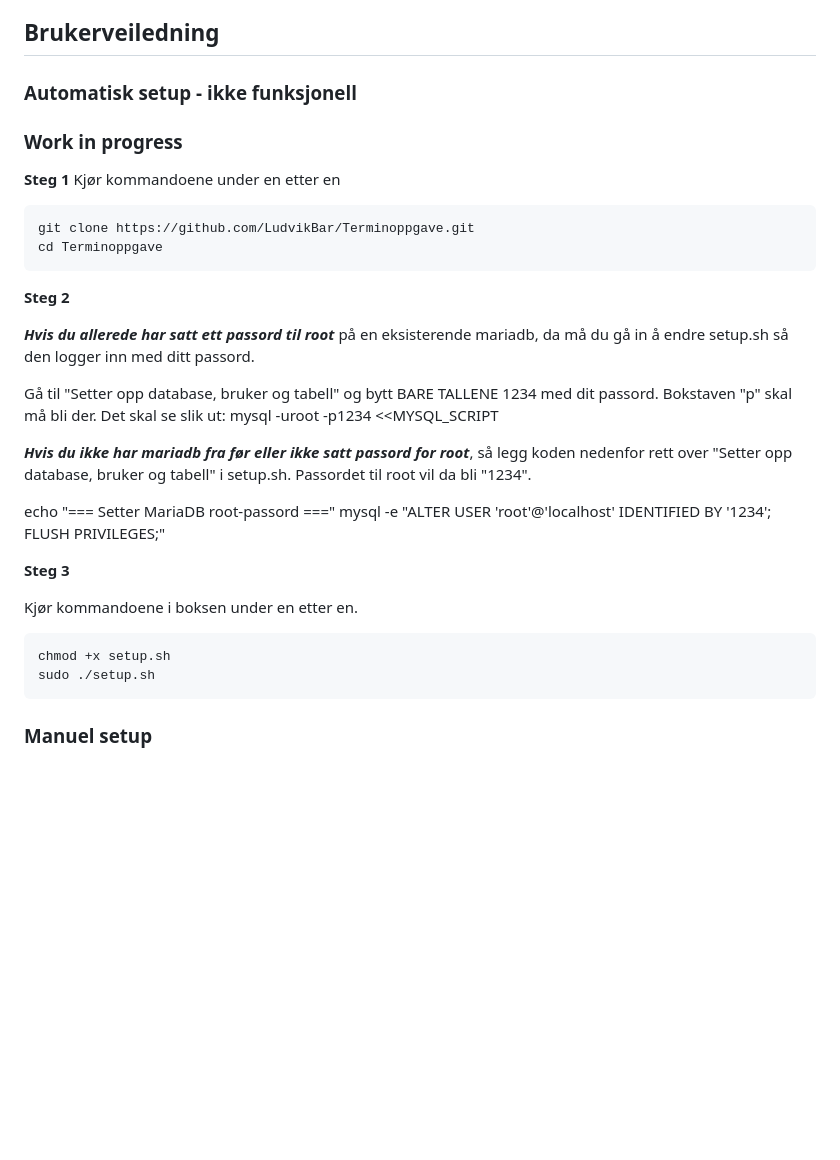
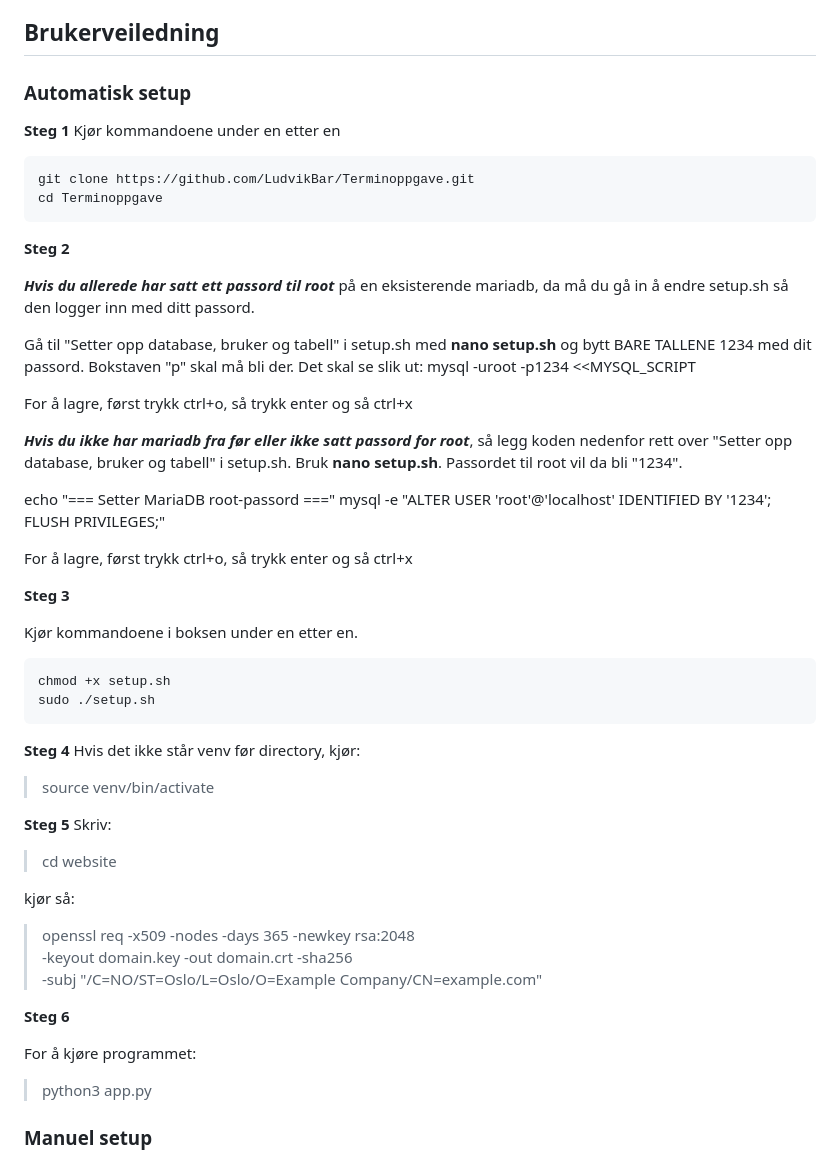
Before and after one commit to LudvikBar/Terminoppgave, a Markdown page: README.md, the part around the change. GitHub-like rendering; blank space fills up the shorter version.

Commit message:
fikset autosetup og fullført det som manglet

```diff
--- a/README.md
+++ b/README.md
@@ -7,8 +7,8 @@ I dette prosjektet hoster jeg mitt eget Godot spill med en tilhørende nettbutik
 
 
 
-### Automatisk setup - ikke funksjonell
-### Work in progress
+### Automatisk setup
+
 
 **Steg 1**
 Kjør kommandoene under en etter en
@@ -24,13 +24,26 @@ cd Terminoppgave
 
 ***Hvis du allerede har satt ett passord til root*** på en eksisterende mariadb, da må du gå in å endre setup.sh så den logger inn med ditt passord.
 
-Gå til "Setter opp database, bruker og tabell" og bytt BARE TALLENE 1234 med dit passord. Bokstaven "p" skal må bli der. Det skal se slik ut: mysql -uroot -p1234 <<MYSQL_SCRIPT
+Gå til "Setter opp database, bruker og tabell" i setup.sh med **nano setup.sh** og bytt BARE TALLENE 1234 med dit passord. Bokstaven "p" skal må bli der. Det skal se slik ut: mysql -uroot -p1234 <<MYSQL_SCRIPT
 
 
-***Hvis du ikke har mariadb fra før eller ikke satt passord for root***, så legg koden nedenfor rett over "Setter opp database, bruker og tabell" i setup.sh. Passordet til root vil da bli "1234".
+
+For å lagre, først trykk ctrl+o, så trykk enter og så ctrl+x
+
+
+
+
+
+***Hvis du ikke har mariadb fra før eller ikke satt passord for root***, så legg koden nedenfor rett over "Setter opp database, bruker og tabell" i setup.sh. Bruk **nano setup.sh**.
+Passordet til root vil da bli "1234".
 
 echo "=== Setter MariaDB root-passord ==="
 mysql -e "ALTER USER 'root'@'localhost' IDENTIFIED BY '1234'; FLUSH PRIVILEGES;"
+
+
+
+For å lagre, først trykk ctrl+o, så trykk enter og så ctrl+x
+
 
 
 **Steg 3**
@@ -43,6 +56,29 @@ chmod +x setup.sh
 sudo ./setup.sh
 </pre>
 
+
+**Steg 4**
+Hvis det ikke står venv før directory, kjør:
+> source venv/bin/activate
+
+
+
+**Steg 5**
+Skriv:
+> cd website
+
+
+kjør så:
+> openssl req -x509 -nodes -days 365 -newkey rsa:2048 \
+-keyout domain.key -out domain.crt -sha256 \
+-subj "/C=NO/ST=Oslo/L=Oslo/O=Example Company/CN=example.com"
+
+
+
+**Steg 6**
+
+For å kjøre programmet:
+> python3 app.py
 
 
 
```
